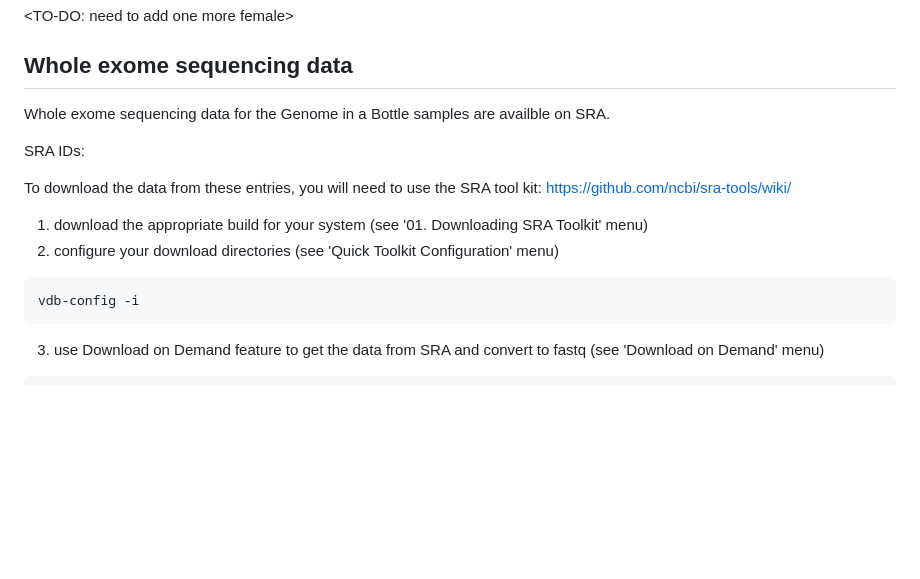
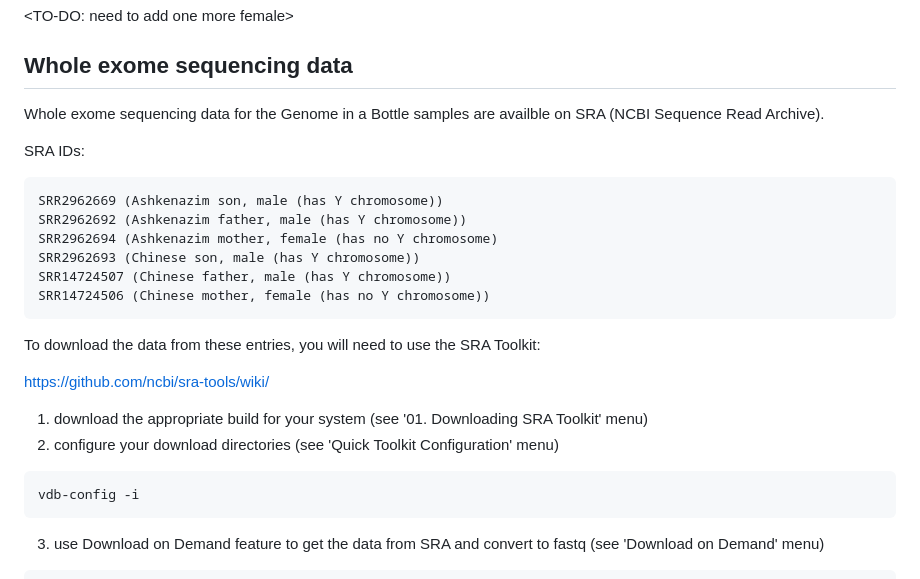
Before and after one commit to SexChrLab/SCC-alignment, a Markdown page: SCC-aware_VariantCalling/README.md, the part around one of its changes. GitHub-like rendering; blank space fills up the shorter version.

````diff
--- a/SCC-aware_VariantCalling/README.md
+++ b/SCC-aware_VariantCalling/README.md
@@ -37,11 +37,19 @@ https://data.nist.gov/od/ds/ark:/88434/mds2-2336/input_fastqs/HG004.novaseq.pcr-
 
 ## Whole exome sequencing data
 
-Whole exome sequencing data for the Genome in a Bottle samples are availble on SRA.
+Whole exome sequencing data for the Genome in a Bottle samples are availble on SRA (NCBI Sequence Read Archive).
 
 SRA IDs:
+```
+SRR2962669 (Ashkenazim son, male (has Y chromosome))
+SRR2962692 (Ashkenazim father, male (has Y chromosome))
+SRR2962694 (Ashkenazim mother, female (has no Y chromosome)
+SRR2962693 (Chinese son, male (has Y chromosome))
+SRR14724507 (Chinese father, male (has Y chromosome))
+SRR14724506 (Chinese mother, female (has no Y chromosome))
+```
+To download the data from these entries, you will need to use the SRA Toolkit:
 
-To download the data from these entries, you will need to use the SRA tool kit:
 https://github.com/ncbi/sra-tools/wiki/
 
 1) download the appropriate build for your system (see '01. Downloading SRA Toolkit' menu)
@@ -49,6 +57,7 @@ https://github.com/ncbi/sra-tools/wiki/
 ```
 vdb-config -i
 ```
+
 3) use Download on Demand feature to get the data from SRA and convert to fastq (see 'Download on Demand' menu)
 
 ```
````
Also changed, not shown: other parts of SCC-aware_VariantCalling/README.md (+2 -1 lines).
